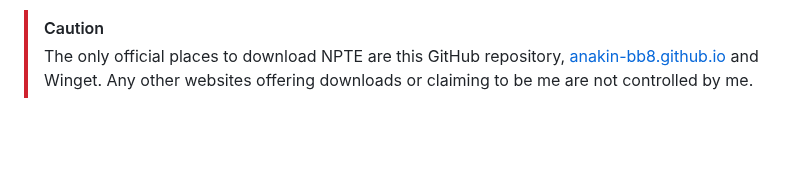
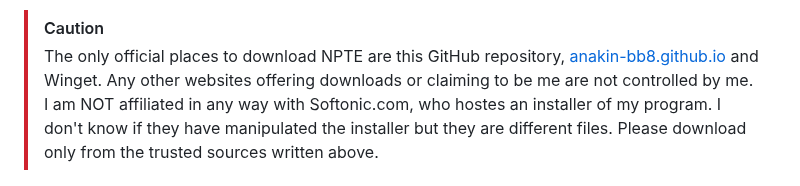
Before and after one commit to Anakin-bb8/Nuitka-GUI-NPTE, a Markdown page: README.md, the part around the change. Drawn GitHub-style; blank space fills up the shorter version.

Commit message:
Update caution section in README.md
Clarify caution about unofficial download sources and Softonic.com.

```diff
--- a/README.md
+++ b/README.md
@@ -1,6 +1,6 @@
 > [!CAUTION]
 > The only official places to download NPTE are this GitHub repository, [anakin-bb8.github.io](https://anakin-bb8.github.io/Nuitka-GUI-NPTE/) and Winget. Any other websites offering downloads or claiming to be me are not controlled by me.
->
+> I am NOT affiliated in any way with Softonic.com, who hostes an installer of my program. I don't know if they have manipulated the installer but they are different files. Please download only from the trusted sources written above.
 
 <p align="center">
   <a href="https://anakin-bb8.github.io/Nuitka-GUI-NPTE/"><img src="Icons/icon.png" alt="Icona App" width="170" height="170"></a>
```
